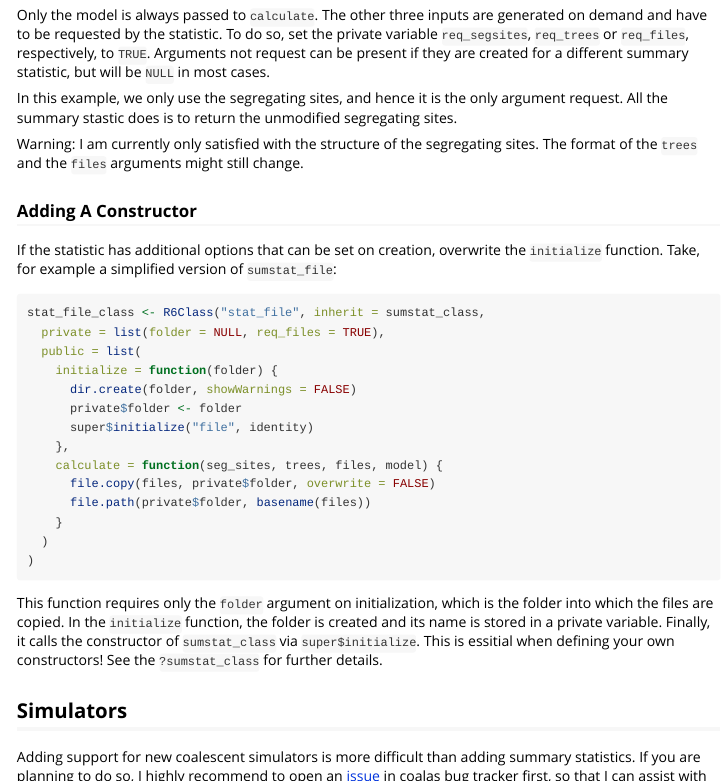
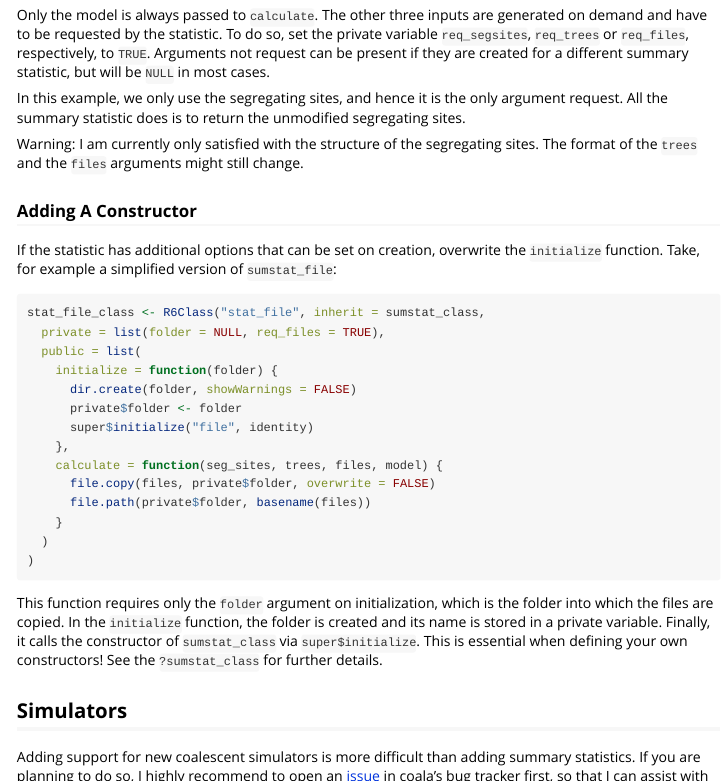
Before and after one commit to statgenlmu/coala, an R Markdown document (vignettes/coala-extend.Rmd): the page in a window 1100 px wide, from 880 px down, and a second part further down, joined at a grey line. Rendered offline with R 4.5, knitr and Pandoc, with nearby package versions.

Commit message:
fix typos and update readme

```diff
--- a/vignettes/coala-extend.Rmd
+++ b/vignettes/coala-extend.Rmd
@@ -4,7 +4,7 @@ author: "Paul Staab"
 date: "coala `r packageVersion('coala')`"
 output: rmarkdown::html_vignette
 vignette: >
-  %\VignetteIndexEntry{Introduction}
+  %\VignetteIndexEntry{Extending coala}
   %\VignetteEngine{knitr::rmarkdown}
   %\usepackage[utf8]{inputenc}
 ---
@@ -53,7 +53,7 @@ respectively, to `TRUE`. Arguments not request can be present if they are
 created for a different summary statistic, but will be `NULL` in most cases.
 
 In this example, we only use the segregating sites, and hence it is the only
-argument request. All the summary stastic does is to return the unmodified
+argument request. All the summary statistic does is to return the unmodified
 segregating sites.
 
 Warning: I am currently only satisfied with the structure of the segregating
@@ -87,7 +87,7 @@ This function requires only the `folder` argument on initialization, which is
 the folder into which the files are copied. In the `initialize` function, the
 folder is created and its name is stored in a private variable. Finally,
 it calls the constructor of `sumstat_class` via `super$initialize`. This is
-essitial when defining your own constructors! See the `?sumstat_class` for
+essential when defining your own constructors! See the `?sumstat_class` for
 further details.
 
 
@@ -97,7 +97,7 @@ Simulators
 
 Adding support for new coalescent simulators is more difficult than adding
 summary statistics. If you are planning to do so, I highly recommend to open
-an [issue](https://github.com/statgenlmu/coala/issues/new) in coalas bug tracker
+an [issue](https://github.com/statgenlmu/coala/issues/new) in coala's bug tracker
 first, so that I can assist with the implementation.
 
 The most important part is to create a `simulate` function that the model and
```
Also changed, not shown: README.md.
